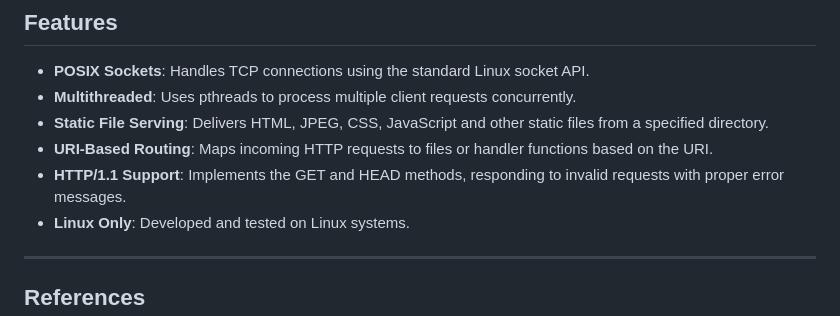
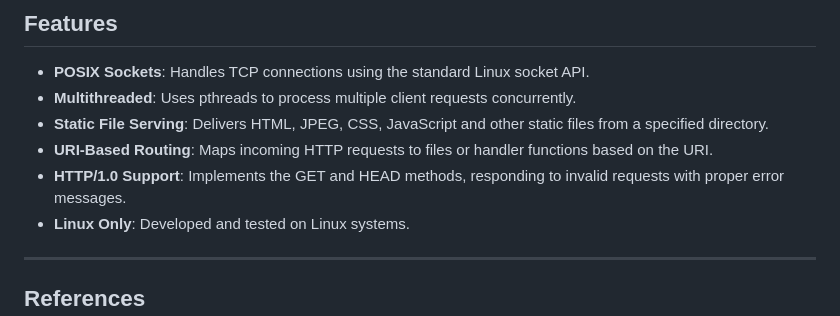
Before and after one commit to harsh-panchal-804/HTTP-Server-in-C, a Markdown page: README.MD, the part around the change. GitHub-like rendering.

```diff
--- a/README.MD
+++ b/README.MD
@@ -16,7 +16,7 @@ Watch the demo (It takes some time to load or go to the demo_video folder ) ->
 - **Multithreaded**: Uses pthreads to process multiple client requests concurrently.
 - **Static File Serving**: Delivers HTML, JPEG, CSS, JavaScript and other static files from a specified directory.
 - **URI-Based Routing**: Maps incoming HTTP requests to files or handler functions based on the URI.
-- **HTTP/1.1 Support**: Implements the GET and HEAD methods, responding to invalid requests with proper error messages.
+- **HTTP/1.0 Support**: Implements the GET and HEAD methods, responding to invalid requests with proper error messages.
 - **Linux Only**: Developed and tested on Linux systems.
 
 ---
```
